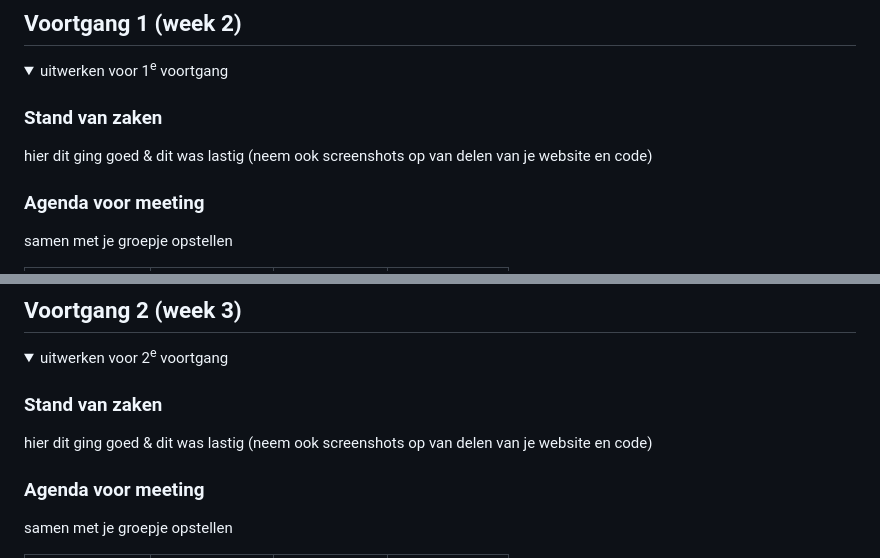
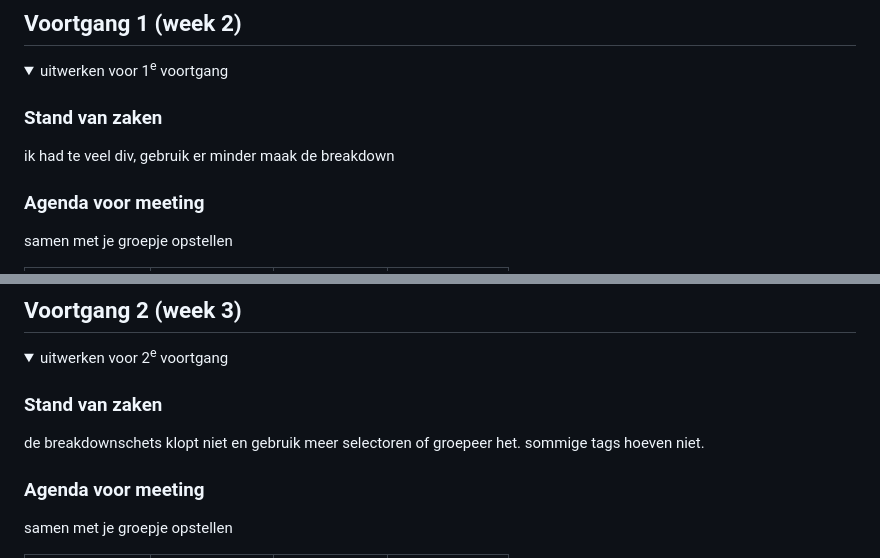
Before and after one commit to lonelygemini/sega-fed, a Markdown page: README.md, 2 parts joined by grey strips. GitHub-like rendering; folded sections open.

```diff
--- a/README.md
+++ b/README.md
@@ -82,7 +82,7 @@ Nb. Door *open* toe te voegen aan een *details* element kun je deze standaard op
   <summary>uitwerken voor 1<sup>e</sup> voortgang</summary>
 
   ### Stand van zaken
-  hier dit ging goed & dit was lastig (neem ook screenshots op van delen van je website en code)
+  ik had te veel div, gebruik er minder maak de breakdown
 
 
   ### Agenda voor meeting
@@ -115,7 +115,7 @@ Nb. Door *open* toe te voegen aan een *details* element kun je deze standaard op
   <summary>uitwerken voor 2<sup>e</sup> voortgang</summary>
 
   ### Stand van zaken
-  hier dit ging goed & dit was lastig (neem ook screenshots op van delen van je website en code)
+  de breakdownschets klopt niet en gebruik meer selectoren of groepeer het. sommige tags hoeven niet.
 
 
   ### Agenda voor meeting
```
